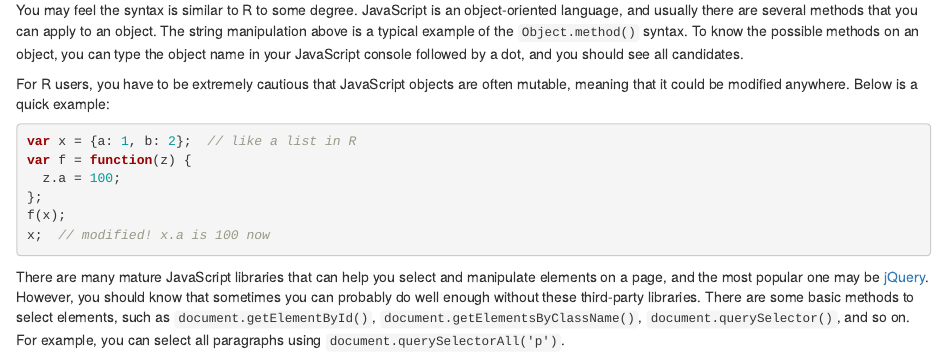
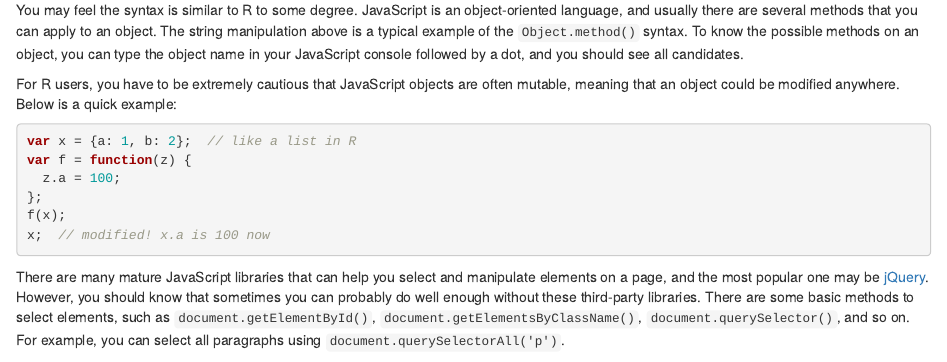
Before and after one commit to rstudio/blogdown, an R Markdown document (docs/06-web-development.Rmd): the page in a window 1100 px wide, from 6570 px down. Rendered offline with R 4.5, knitr and Pandoc, with nearby package versions; drawn as R Markdown's standard HTML page in place of the format the file asks for.

Commit message:
it -> an object

````diff
--- a/docs/06-web-development.Rmd
+++ b/docs/06-web-development.Rmd
@@ -300,7 +300,7 @@ y = y.replace(" ", ", ");  // string manipulation
 
 You may feel the syntax is similar to R to some degree. JavaScript is an object-oriented language, and usually there are several methods that you can apply to an object. The string manipulation above is a typical example of the `Object.method()` syntax. To know the possible methods on an object, you can type the object name in your JavaScript console followed by a dot, and you should see all candidates.
 
-For R users, you have to be extremely cautious that JavaScript objects are often mutable, meaning that it could be modified anywhere. Below is a quick example:
+For R users, you have to be extremely cautious that JavaScript objects are often mutable, meaning that an object could be modified anywhere. Below is a quick example:
 
 ```js
 var x = {a: 1, b: 2};  // like a list in R
````
